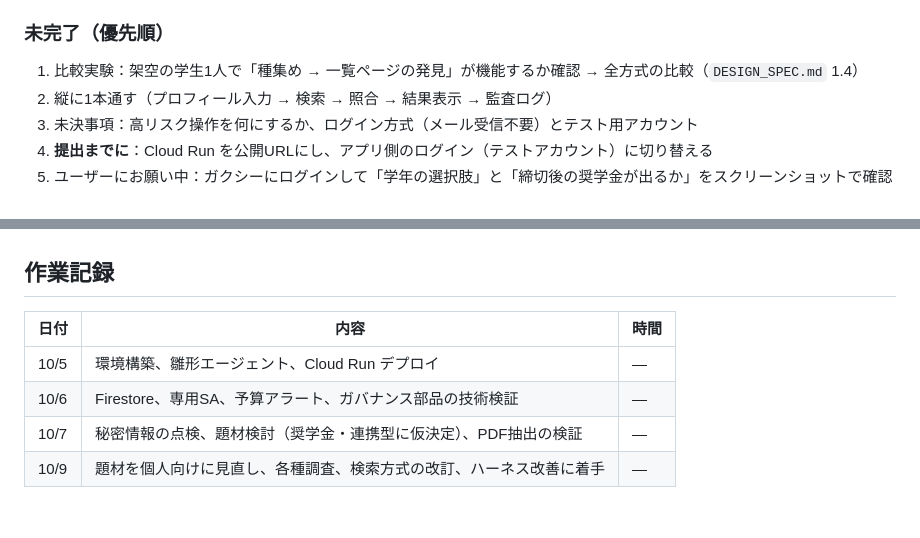
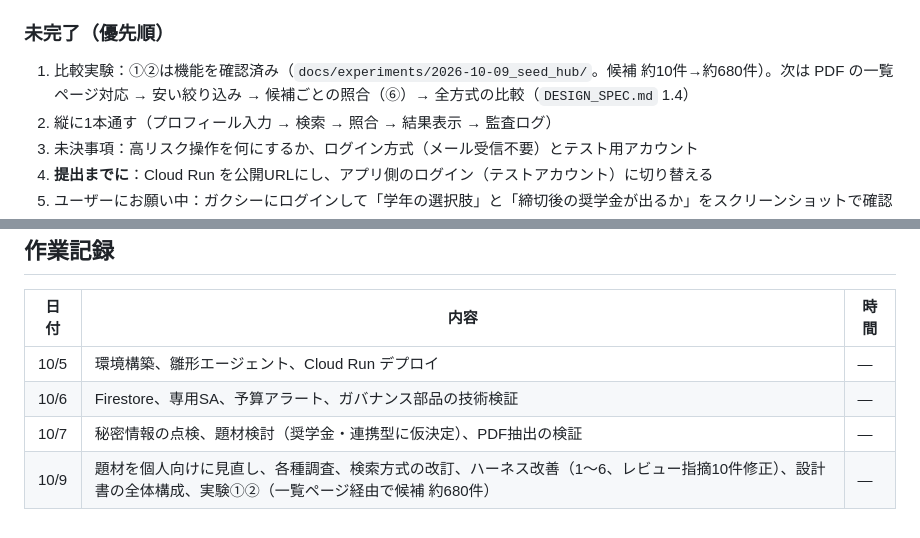
Before and after one commit to ShoheiFujieda/agentic-ai-hackathon-2026, a Markdown page: docs/progress.md, 2 parts joined by grey strips. Rendered like a GitHub page.

Commit message:
進捗を更新（実験①②の結果）
Co-Authored-By: Claude Opus 5.5 <noreply@anthropic.com>

```diff
--- a/docs/progress.md
+++ b/docs/progress.md
@@ -23,7 +23,7 @@
 - ハーネスの改善（10/9）：CLAUDE.md を指示だけに整理、作業の始め方・終わり方、機能リスト `docs/features.json`（下書き）、ruff と pytest の自動実行フック（`.claude/settings.json`）、秘密情報の pre-commit 検査（`.githooks/`）、区切りでの `/code-review`
 
 ### 未完了（優先順）
-1. 比較実験：架空の学生1人で「種集め → 一覧ページの発見」が機能するか確認 → 全方式の比較（`DESIGN_SPEC.md` 1.4）
+1. 比較実験：①②は機能を確認済み（`docs/experiments/2026-10-09_seed_hub/`。候補 約10件→約680件）。次は PDF の一覧ページ対応 → 安い絞り込み → 候補ごとの照合（⑥）→ 全方式の比較（`DESIGN_SPEC.md` 1.4）
 2. 縦に1本通す（プロフィール入力 → 検索 → 照合 → 結果表示 → 監査ログ）
 3. 未決事項：高リスク操作を何にするか、ログイン方式（メール受信不要）とテスト用アカウント
 4. **提出までに**：Cloud Run を公開URLにし、アプリ側のログイン（テストアカウント）に切り替える
@@ -38,4 +38,4 @@
 | 10/5 | 環境構築、雛形エージェント、Cloud Run デプロイ | — |
 | 10/6 | Firestore、専用SA、予算アラート、ガバナンス部品の技術検証 | — |
 | 10/7 | 秘密情報の点検、題材検討（奨学金・連携型に仮決定）、PDF抽出の検証 | — |
-| 10/9 | 題材を個人向けに見直し、各種調査、検索方式の改訂、ハーネス改善に着手 | — |
+| 10/9 | 題材を個人向けに見直し、各種調査、検索方式の改訂、ハーネス改善（1〜6、レビュー指摘10件修正）、設計書の全体構成、実験①②（一覧ページ経由で候補 約680件） | — |
```
